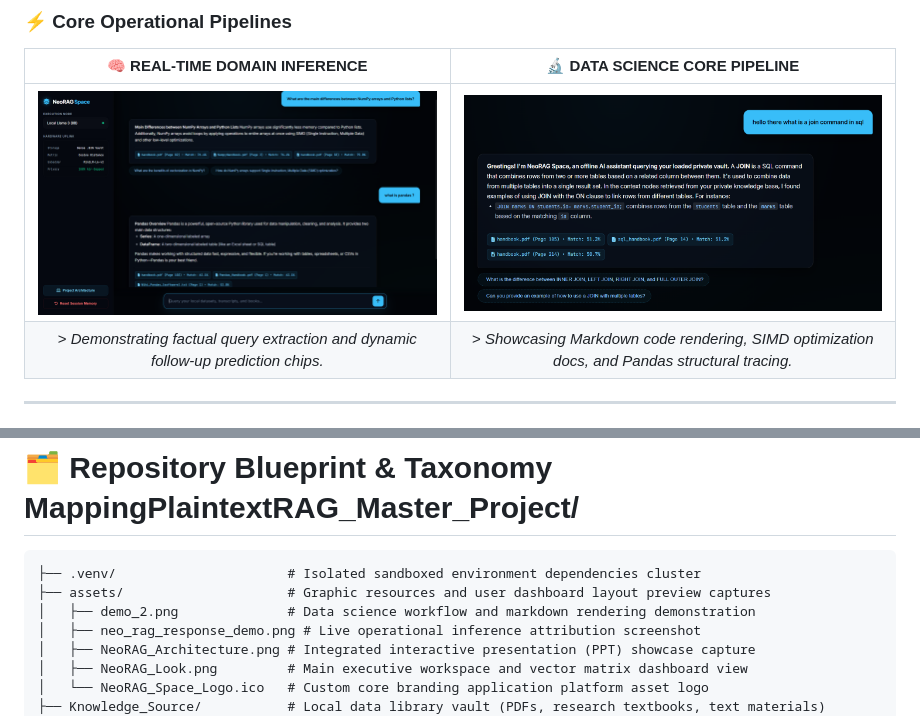
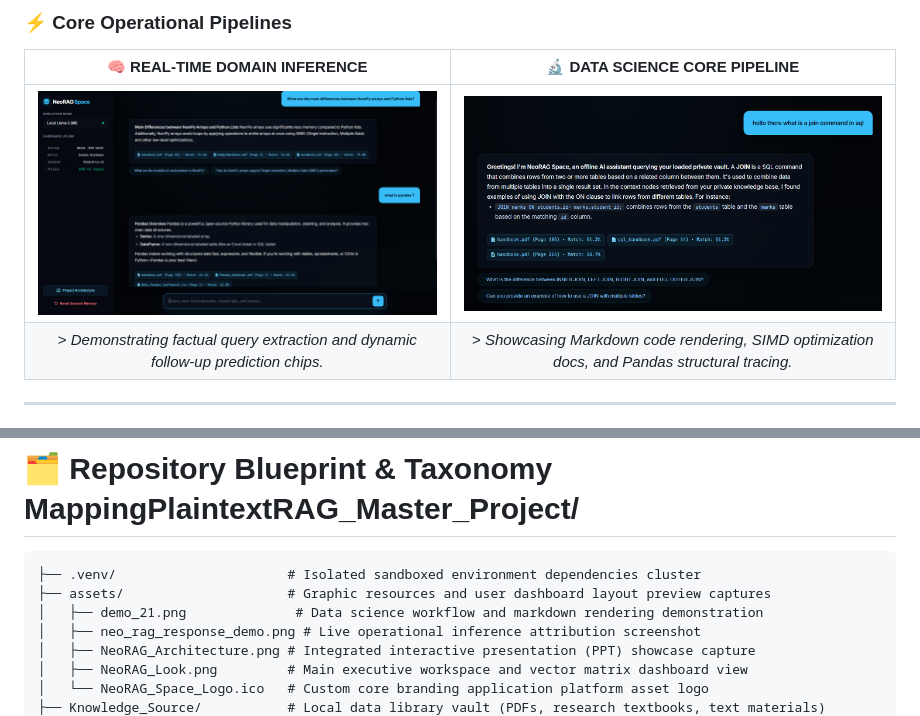
Before and after one commit to Md-Salik-Ubair/NeoRAG-Space, a Markdown page: README.md, 2 parts joined by grey strips. Rendered like a GitHub page.

Commit message:
Updated the Latest Features & Assets .

````diff
--- a/README.md
+++ b/README.md
@@ -27,7 +27,7 @@ The custom web client provides real-time, explainable structural analytics by li
 
 | 🧠 REAL-TIME DOMAIN INFERENCE | 🔬 DATA SCIENCE CORE PIPELINE |
 | :---: | :---: |
-| <img src="./assets/neo_rag_response_demo.png" alt="NeoRAG Response Demo" width="100%" /> | <img src="./assets/demo_2.png" alt="Data Science Demo" width="100%" /> |
+| <img src="./assets/neo_rag_response_demo.png" alt="NeoRAG Response Demo" width="100%" /> | <img src="./assets/demo_21.png" alt="Data Science Demo" width="100%" /> |
 | > *Demonstrating factual query extraction and dynamic follow-up prediction chips.* | > *Showcasing Markdown code rendering, SIMD optimization docs, and Pandas structural tracing.* |
 
 ---
@@ -83,7 +83,7 @@ The system executes data transaction handling over six distinct decoupled pipeli
 ```text
 ├── .venv/                      # Isolated sandboxed environment dependencies cluster
 ├── assets/                     # Graphic resources and user dashboard layout preview captures
-│   ├── demo_2.png              # Data science workflow and markdown rendering demonstration
+│   ├── demo_21.png              # Data science workflow and markdown rendering demonstration
 │   ├── neo_rag_response_demo.png # Live operational inference attribution screenshot
 │   ├── NeoRAG_Architecture.png # Integrated interactive presentation (PPT) showcase capture
 │   ├── NeoRAG_Look.png         # Main executive workspace and vector matrix dashboard view
````
Also changed, not shown: assets/demo_21.png (renamed from assets/demo_2.png).
